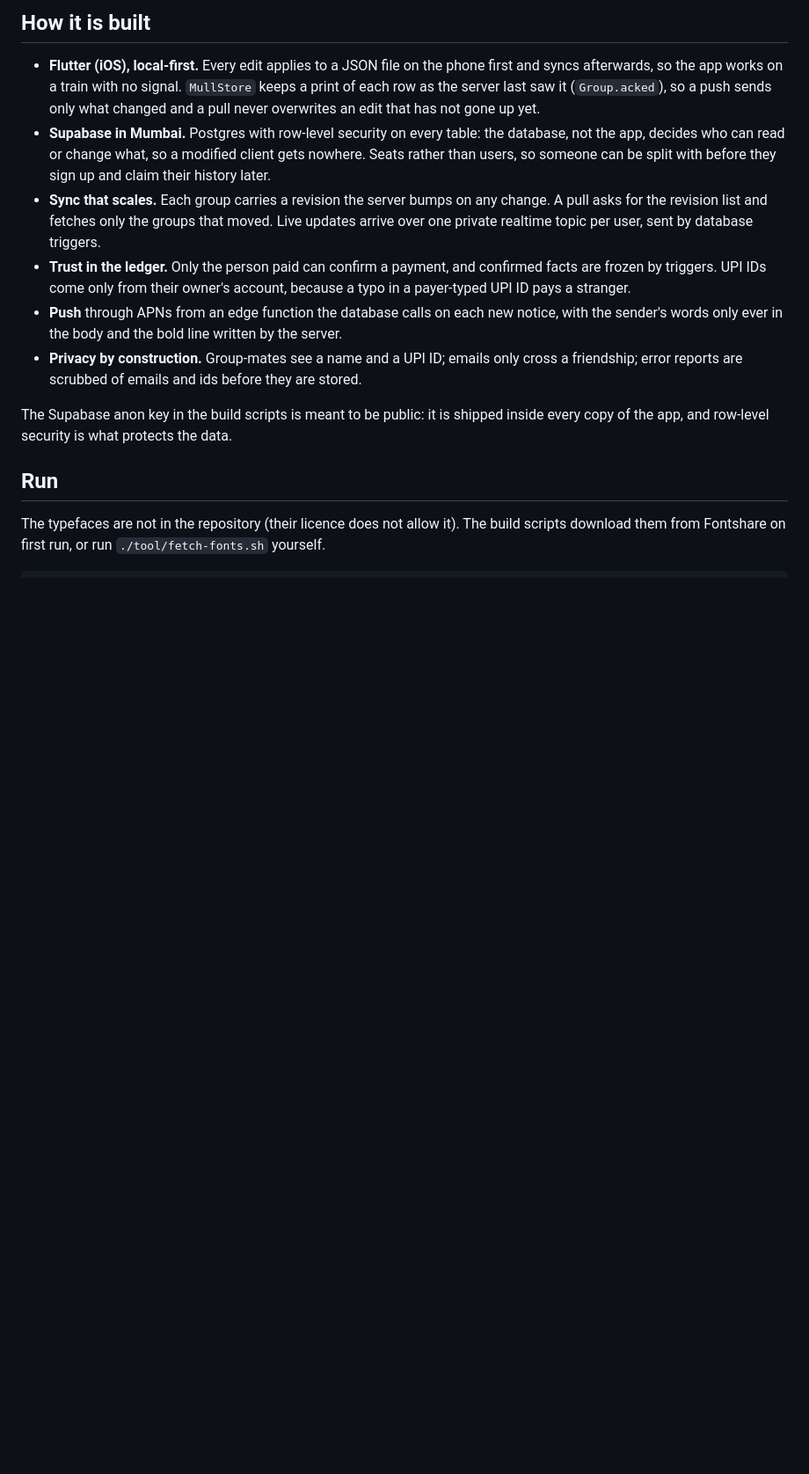
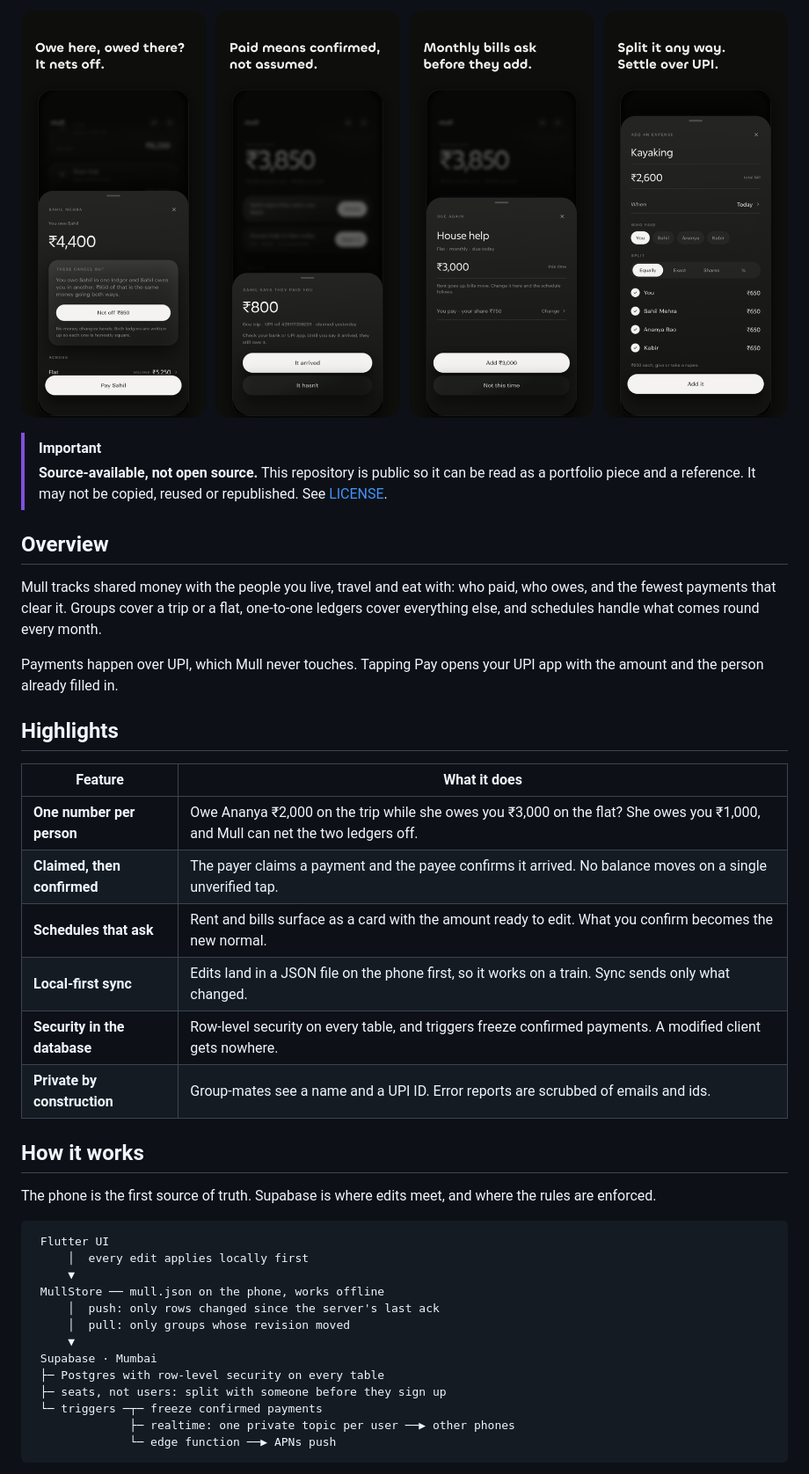
Before and after one commit to waterduckpani/Mulll, a Markdown page: README.md, the part around one of its changes. Shown at 88% size. Drawn GitHub-style; pictures changed too: .github/readme/showcase.png (added); blank space fills up the shorter version.

````diff
--- a/README.md
+++ b/README.md
@@ -37,28 +19,51 @@ The things it does that other split apps do not:
 
-## How it is built
+<p align="center">
+  <img src=".github/readme/showcase.png" width="100%" alt="Net off, confirmed payments, monthly bills that ask, and splitting any way">
+</p>
 
-- **Flutter (iOS), local-first.** Every edit applies to a JSON file on the phone first and syncs
-  afterwards, so the app works on a train with no signal. `MullStore` keeps a print of each row as
-  the server last saw it (`Group.acked`), so a push sends only what changed and a pull never
-  overwrites an edit that has not gone up yet.
-- **Supabase in Mumbai.** Postgres with row-level security on every table: the database, not the
-  app, decides who can read or change what, so a modified client gets nowhere. Seats rather than
-  users, so someone can be split with before they sign up and claim their history later.
-- **Sync that scales.** Each group carries a revision the server bumps on any change. A pull asks
-  for the revision list and fetches only the groups that moved. Live updates arrive over one
-  private realtime topic per user, sent by database triggers.
-- **Trust in the ledger.** Only the person paid can confirm a payment, and confirmed facts are
-  frozen by triggers. UPI IDs come only from their owner's account, because a typo in a payer-typed
-  UPI ID pays a stranger.
-- **Push** through APNs from an edge function the database calls on each new notice, with the
-  sender's words only ever in the body and the bold line written by the server.
-- **Privacy by construction.** Group-mates see a name and a UPI ID; emails only cross a friendship;
-  error reports are scrubbed of emails and ids before they are stored.
+<!--
+  Launch film: drag films/output/mull-feature-preview.mp4 (12 MB; trim or compress under 10 MB on a free plan)
+  into any GitHub comment box, copy the https://github.com/user-attachments/assets/... link it gives you,
+  and paste it on its own line between the two blank lines below. GitHub turns it into a player.
+-->
 
-The Supabase anon key in the build scripts is meant to be public: it is shipped inside every
-copy of the app, and row-level security is what protects the data.
+> [!IMPORTANT]
+> **Source-available, not open source.** This repository is public so it can be read as a portfolio piece and a reference. It may not be copied, reused or republished. See [LICENSE](LICENSE).
 
-## Run
+## Overview
 
-The typefaces are not in the repository (their licence does not allow it). The build scripts
-download them from Fontshare on first run, or run `./tool/fetch-fonts.sh` yourself.
+Mull tracks shared money with the people you live, travel and eat with: who paid, who owes, and the fewest payments that clear it. Groups cover a trip or a flat, one-to-one ledgers cover everything else, and schedules handle what comes round every month.
+
+Payments happen over UPI, which Mull never touches. Tapping Pay opens your UPI app with the amount and the person already filled in.
+
+## Highlights
+
+| Feature | What it does |
+|---|---|
+| **One number per person** | Owe Ananya ₹2,000 on the trip while she owes you ₹3,000 on the flat? She owes you ₹1,000, and Mull can net the two ledgers off. |
+| **Claimed, then confirmed** | The payer claims a payment and the payee confirms it arrived. No balance moves on a single unverified tap. |
+| **Schedules that ask** | Rent and bills surface as a card with the amount ready to edit. What you confirm becomes the new normal. |
+| **Local-first sync** | Edits land in a JSON file on the phone first, so it works on a train. Sync sends only what changed. |
+| **Security in the database** | Row-level security on every table, and triggers freeze confirmed payments. A modified client gets nowhere. |
+| **Private by construction** | Group-mates see a name and a UPI ID. Error reports are scrubbed of emails and ids. |
+
+## How it works
+
+The phone is the first source of truth. Supabase is where edits meet, and where the rules are enforced.
+
+```text
+ Flutter UI
+     │  every edit applies locally first
+     ▼
+ MullStore ── mull.json on the phone, works offline
+     │  push: only rows changed since the server's last ack
+     │  pull: only groups whose revision moved
+     ▼
+ Supabase · Mumbai
+ ├─ Postgres with row-level security on every table
+ ├─ seats, not users: split with someone before they sign up
+ └─ triggers ─┬─ freeze confirmed payments
+              ├─ realtime: one private topic per user ──▶ other phones
+              └─ edge function ──▶ APNs push
+```
+
````
Also changed, not shown: other parts of README.md (+114 -79 lines), .github/readme/banner.png (added).
